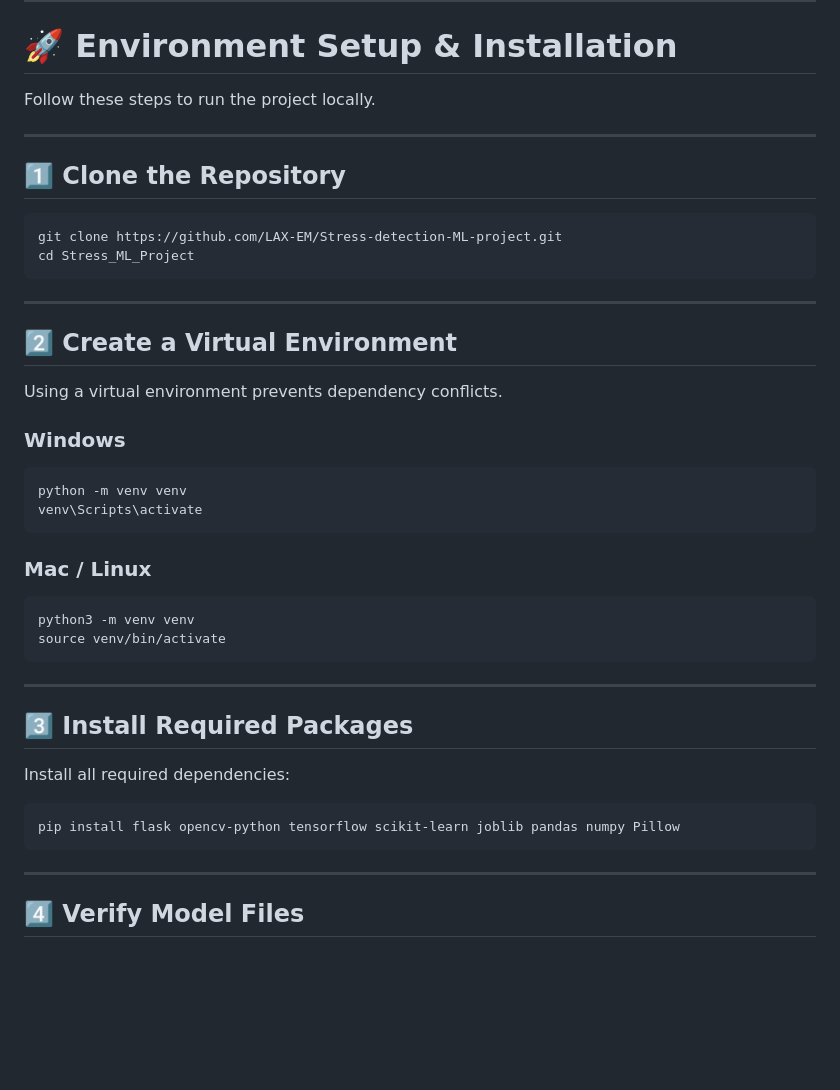
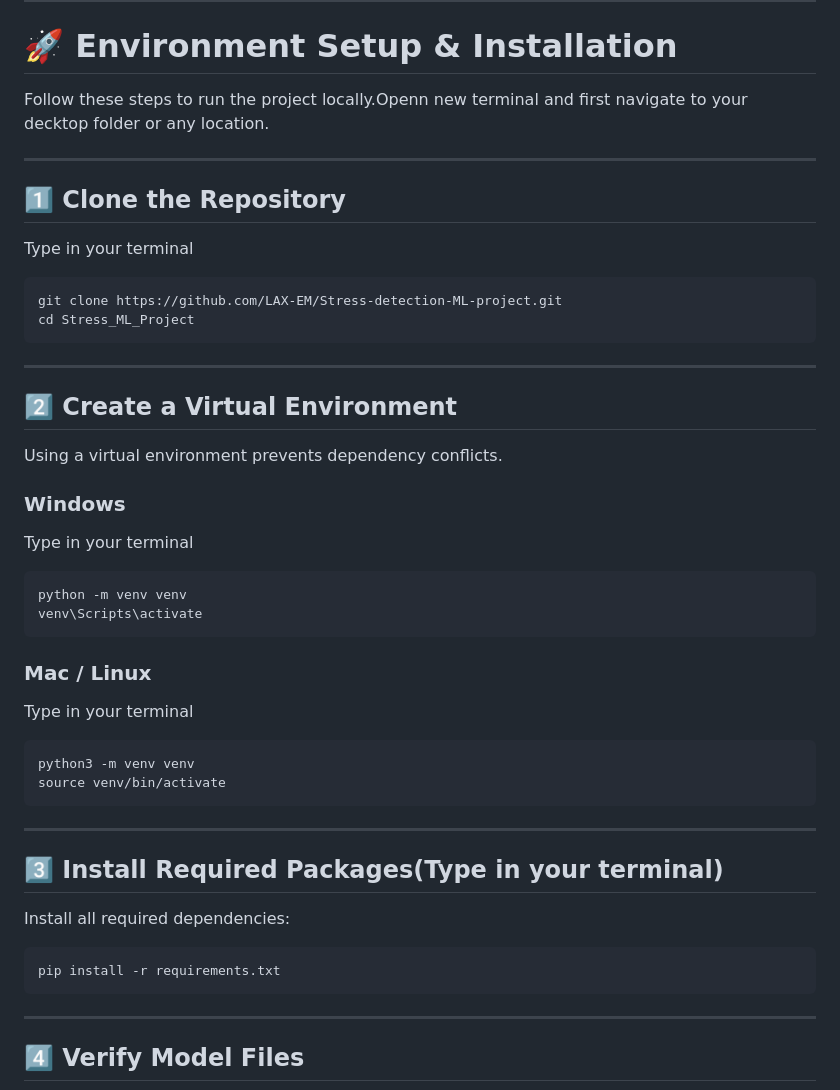
Before and after one commit to LAX-EM/Stress-detection-ML-project, a Markdown page: README.md, the part around the change. Drawn GitHub-style; blank space fills up the shorter version.

````diff
--- a/README.md
+++ b/README.md
@@ -63,11 +63,12 @@ A responsive dashboard built using **Jinja2 templates, HTML, CSS, and JavaScript
 
 # 🚀 Environment Setup & Installation
 
-Follow these steps to run the project locally.
+Follow these steps to run the project locally.Openn new terminal and  first navigate to your decktop folder or any location.
 
 ---
 
 ## 1️⃣ Clone the Repository
+Type in your terminal
 
 ```Type in your terminal
 git clone https://github.com/LAX-EM/Stress-detection-ML-project.git
@@ -81,6 +82,7 @@ cd Stress_ML_Project
 Using a virtual environment prevents dependency conflicts.
 
 ### Windows
+Type in your terminal
 
 ```Type in your terminal
 python -m venv venv
@@ -88,6 +90,7 @@ venv\Scripts\activate
 ```
 
 ### Mac / Linux
+Type in your terminal
 
 ```Type in your terminal
 python3 -m venv venv
@@ -96,12 +99,12 @@ source venv/bin/activate
 
 ---
 
-## 3️⃣ Install Required Packages
+## 3️⃣ Install Required Packages(Type in your terminal)
 
 Install all required dependencies:
 
 ```Type in your terminal
-pip install flask opencv-python tensorflow scikit-learn joblib pandas numpy Pillow
+pip install -r requirements.txt
 ```
 
 ---
````
